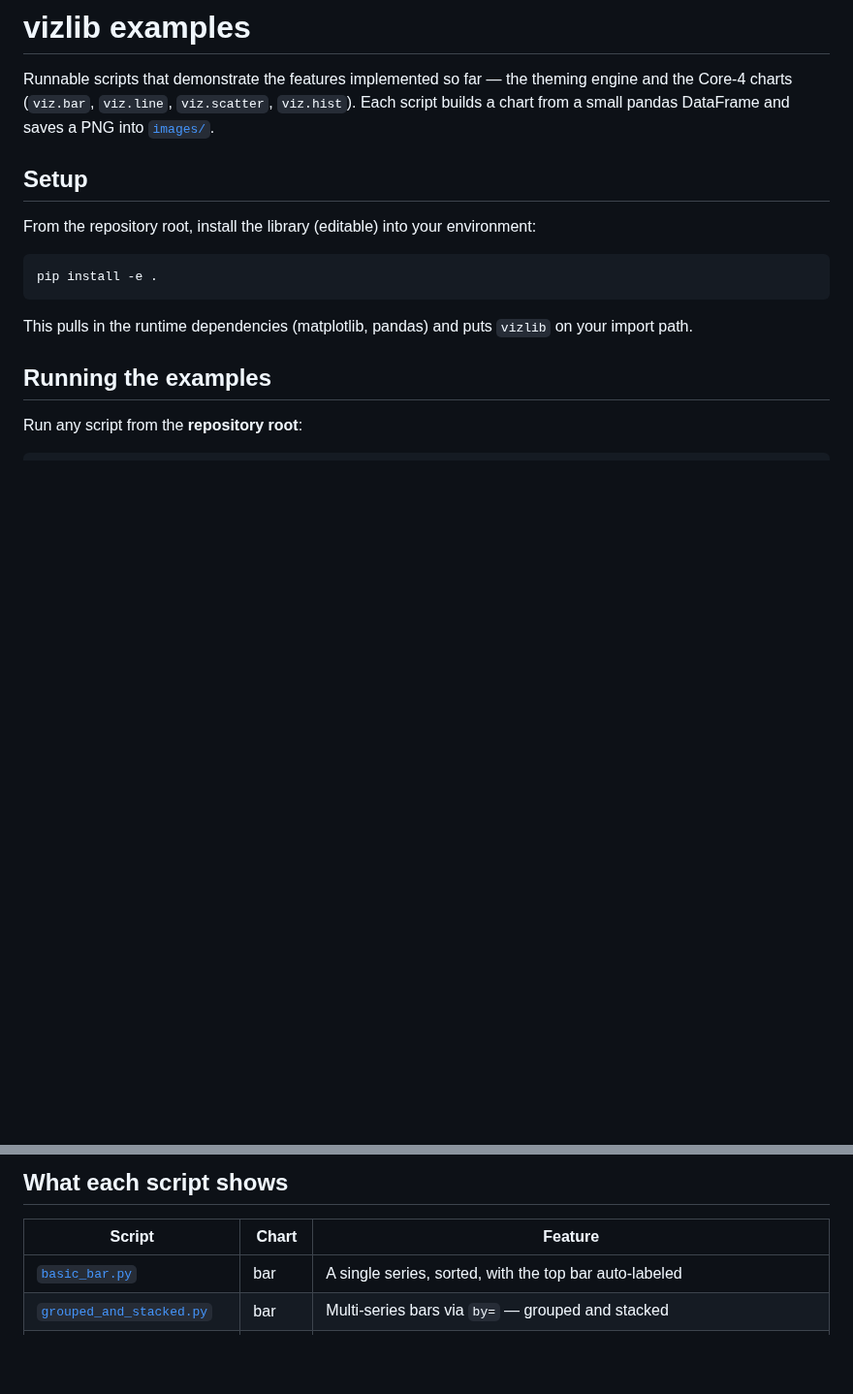
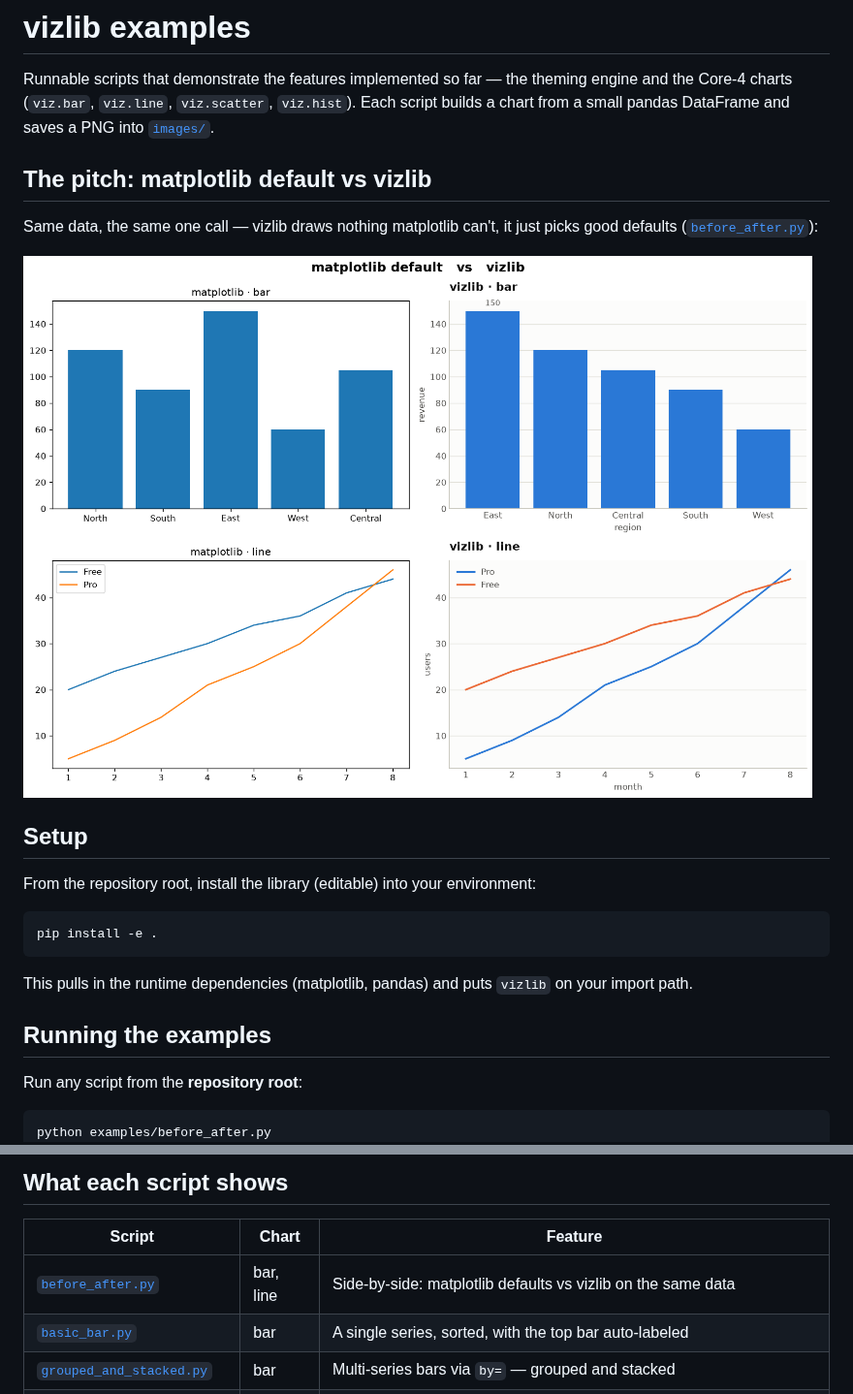
Before and after one commit to HershR/viz-lib, a Markdown page: examples/README.md, 2 parts joined by grey strips. Shown at 97% size. Drawn GitHub-style; pictures changed too: examples/images/before_after.png (added); blank space fills up the shorter version.

````diff
--- a/examples/README.md
+++ b/examples/README.md
@@ -4,6 +4,13 @@ Runnable scripts that demonstrate the features implemented so far — the themin
 engine and the Core-4 charts (`viz.bar`, `viz.line`, `viz.scatter`, `viz.hist`).
 Each script builds a chart from a small pandas DataFrame and saves a PNG into
 [`images/`](./images).
+
+## The pitch: matplotlib default vs vizlib
+
+Same data, the same one call — vizlib draws nothing matplotlib can't, it just picks
+good defaults ([`before_after.py`](./before_after.py)):
+
+![matplotlib default vs vizlib](./images/before_after.png)
 
 ## Setup
 
@@ -21,6 +28,7 @@ your import path.
 Run any script from the **repository root**:
 
 ```bash
+python examples/before_after.py
 python examples/basic_bar.py
 python examples/grouped_and_stacked.py
 python examples/emphasis.py
@@ -46,6 +54,7 @@ interactively instead, replace the `savefig(...)` call with `plt.show()`.
 
 | Script | Chart | Feature |
 |---|---|---|
+| [`before_after.py`](./before_after.py) | bar, line | Side-by-side: matplotlib defaults vs vizlib on the same data |
 | [`basic_bar.py`](./basic_bar.py) | bar | A single series, sorted, with the top bar auto-labeled |
 | [`grouped_and_stacked.py`](./grouped_and_stacked.py) | bar | Multi-series bars via `by=` — grouped and stacked |
 | [`emphasis.py`](./emphasis.py) | bar | `highlight=` — accent the one bar that matters, gray the rest |
````
Also changed, not shown: 1 other file.
